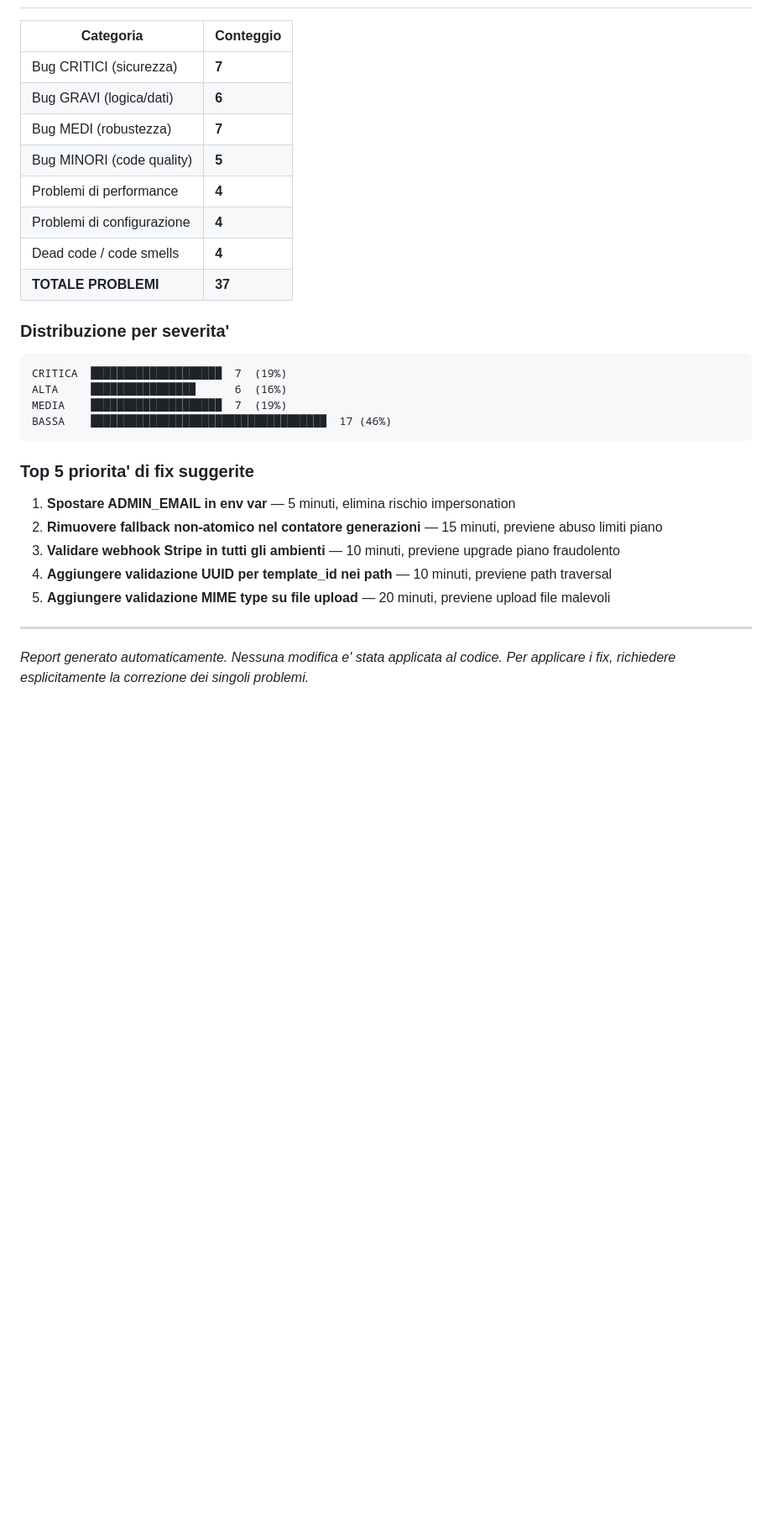
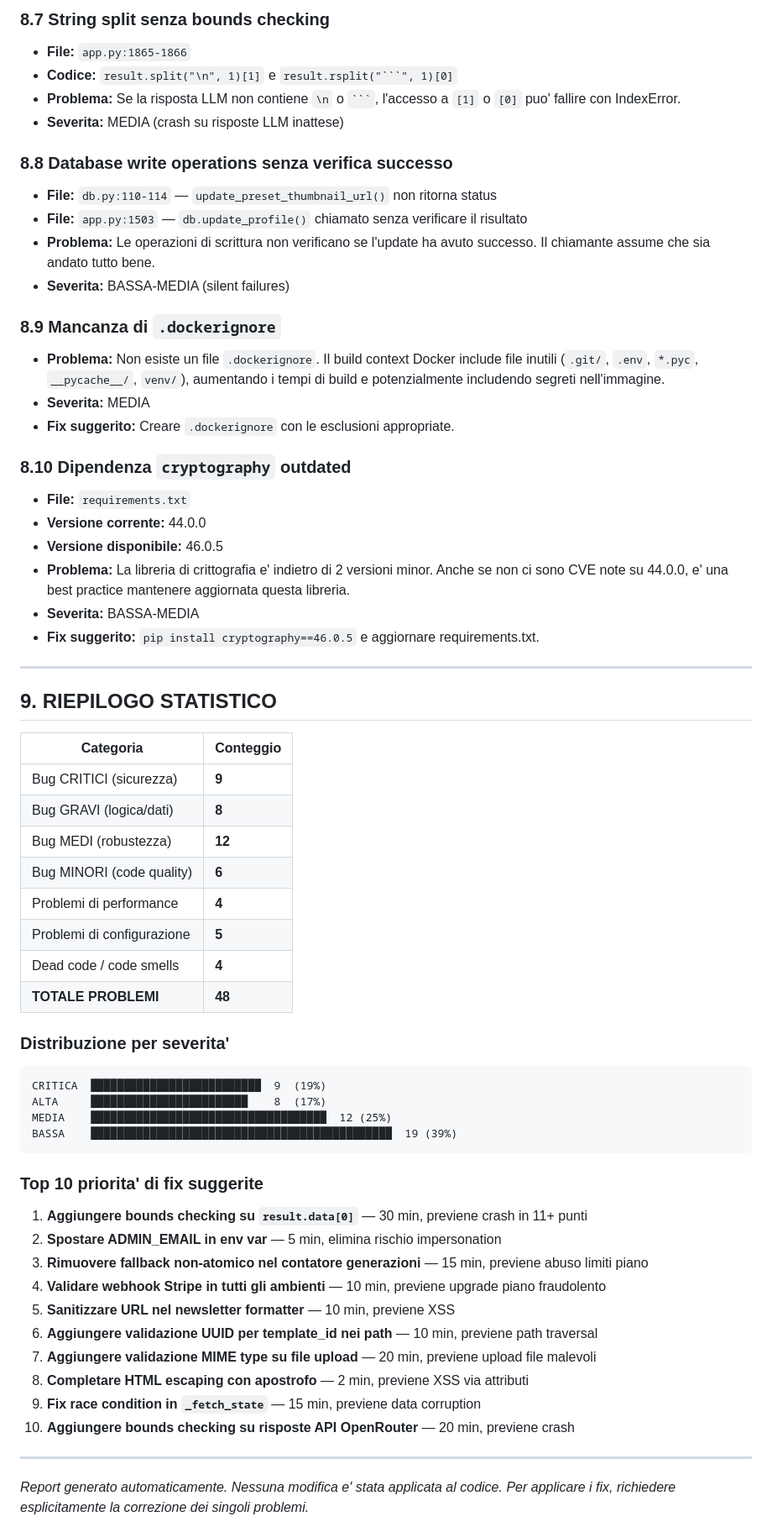
Before and after one commit to GiovanniM-maker/Content-AI-Generator, a Markdown page: DEBUG_REPORT.md, the part around one of its changes. Shown at 84% size. Drawn GitHub-style; blank space fills up the shorter version.

````diff
--- a/DEBUG_REPORT.md
+++ b/DEBUG_REPORT.md
@@ -316,31 +367,64 @@
+### 8.7 String split senza bounds checking
+- **File:** `app.py:1865-1866`
+- **Codice:** `result.split("\n", 1)[1]` e `result.rsplit("```", 1)[0]`
+- **Problema:** Se la risposta LLM non contiene `\n` o ` ``` `, l'accesso a `[1]` o `[0]` puo' fallire con IndexError.
+- **Severita:** MEDIA (crash su risposte LLM inattese)
+
+### 8.8 Database write operations senza verifica successo
+- **File:** `db.py:110-114` — `update_preset_thumbnail_url()` non ritorna status
+- **File:** `app.py:1503` — `db.update_profile()` chiamato senza verificare il risultato
+- **Problema:** Le operazioni di scrittura non verificano se l'update ha avuto successo. Il chiamante assume che sia andato tutto bene.
+- **Severita:** BASSA-MEDIA (silent failures)
+
+### 8.9 Mancanza di `.dockerignore`
+- **Problema:** Non esiste un file `.dockerignore`. Il build context Docker include file inutili (`.git/`, `.env`, `*.pyc`, `__pycache__/`, `venv/`), aumentando i tempi di build e potenzialmente includendo segreti nell'immagine.
+- **Severita:** MEDIA
+- **Fix suggerito:** Creare `.dockerignore` con le esclusioni appropriate.
+
+### 8.10 Dipendenza `cryptography` outdated
+- **File:** `requirements.txt`
+- **Versione corrente:** 44.0.0
+- **Versione disponibile:** 46.0.5
+- **Problema:** La libreria di crittografia e' indietro di 2 versioni minor. Anche se non ci sono CVE note su 44.0.0, e' una best practice mantenere aggiornata questa libreria.
+- **Severita:** BASSA-MEDIA
+- **Fix suggerito:** `pip install cryptography==46.0.5` e aggiornare requirements.txt.
+
+---
+
+## 9. RIEPILOGO STATISTICO
 
 | Categoria | Conteggio |
 |-----------|-----------|
-| Bug CRITICI (sicurezza) | **7** |
-| Bug GRAVI (logica/dati) | **6** |
-| Bug MEDI (robustezza) | **7** |
-| Bug MINORI (code quality) | **5** |
+| Bug CRITICI (sicurezza) | **9** |
+| Bug GRAVI (logica/dati) | **8** |
+| Bug MEDI (robustezza) | **12** |
+| Bug MINORI (code quality) | **6** |
 | Problemi di performance | **4** |
-| Problemi di configurazione | **4** |
+| Problemi di configurazione | **5** |
 | Dead code / code smells | **4** |
-| **TOTALE PROBLEMI** | **37** |
+| **TOTALE PROBLEMI** | **48** |
 
 ### Distribuzione per severita'
 
 ```
-CRITICA  ████████████████████  7  (19%)
-ALTA     ████████████████      6  (16%)
-MEDIA    ████████████████████  7  (19%)
-BASSA    ████████████████████████████████████  17 (46%)
+CRITICA  ██████████████████████████  9  (19%)
+ALTA     ████████████████████████    8  (17%)
+MEDIA    ████████████████████████████████████  12 (25%)
+BASSA    ██████████████████████████████████████████████  19 (39%)
 ```
 
-### Top 5 priorita' di fix suggerite
+### Top 10 priorita' di fix suggerite
 
-1. **Spostare ADMIN_EMAIL in env var** — 5 minuti, elimina rischio impersonation
-2. **Rimuovere fallback non-atomico nel contatore generazioni** — 15 minuti, previene abuso limiti piano
-3. **Validare webhook Stripe in tutti gli ambienti** — 10 minuti, previene upgrade piano fraudolento
-4. **Aggiungere validazione UUID per template_id nei path** — 10 minuti, previene path traversal
-5. **Aggiungere validazione MIME type su file upload** — 20 minuti, previene upload file malevoli
+1. **Aggiungere bounds checking su `result.data[0]`** — 30 min, previene crash in 11+ punti
+2. **Spostare ADMIN_EMAIL in env var** — 5 min, elimina rischio impersonation
+3. **Rimuovere fallback non-atomico nel contatore generazioni** — 15 min, previene abuso limiti piano
+4. **Validare webhook Stripe in tutti gli ambienti** — 10 min, previene upgrade piano fraudolento
+5. **Sanitizzare URL nel newsletter formatter** — 10 min, previene XSS
+6. **Aggiungere validazione UUID per template_id nei path** — 10 min, previene path traversal
+7. **Aggiungere validazione MIME type su file upload** — 20 min, previene upload file malevoli
+8. **Completare HTML escaping con apostrofo** — 2 min, previene XSS via attributi
+9. **Fix race condition in `_fetch_state`** — 15 min, previene data corruption
+10. **Aggiungere bounds checking su risposte API OpenRouter** — 20 min, previene crash
 
 ---
 
````
Also changed, not shown: other parts of DEBUG_REPORT.md (+52 -1 lines).
